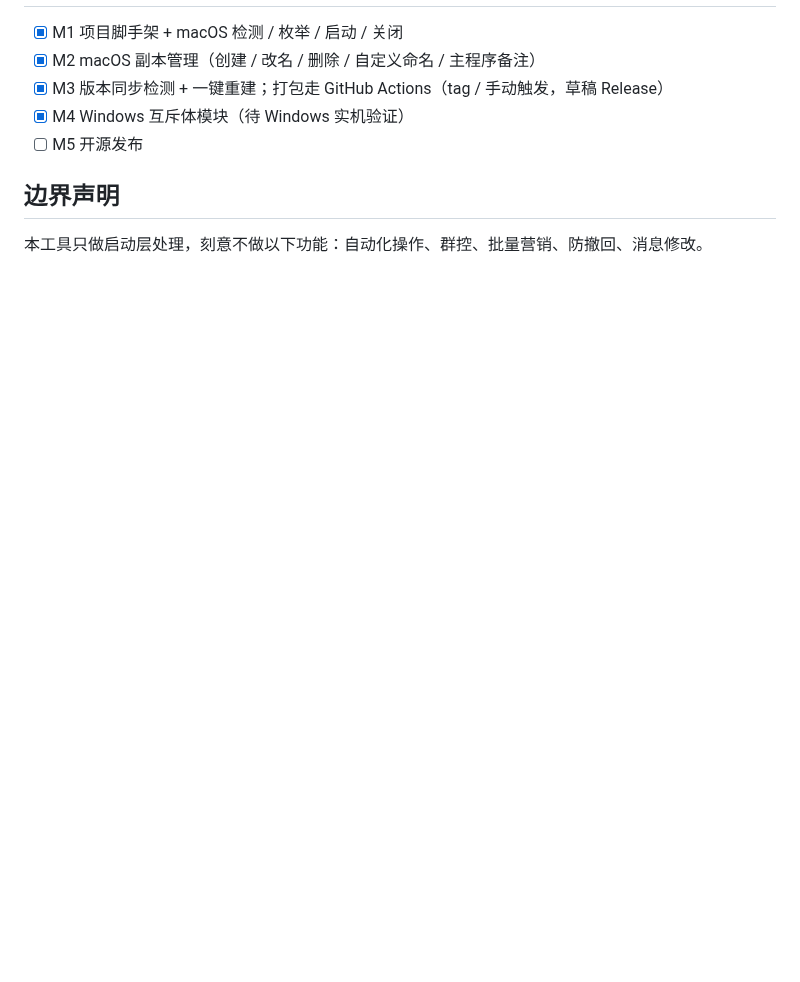
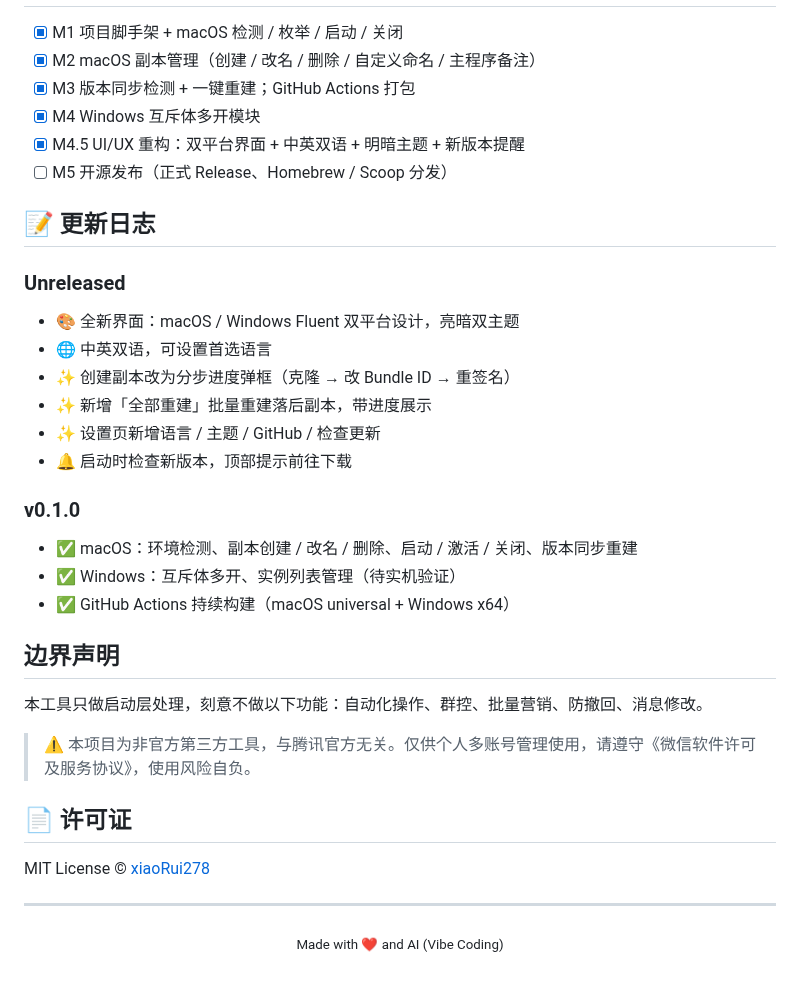
Before and after one commit to xiaoRui278/vx-m-open, a Markdown page: README.md, the part around one of its changes. GitHub-like rendering; blank space fills up the shorter version.

```diff
--- a/README.md
+++ b/README.md
@@ -40,10 +139,38 @@ pnpm tauri build  # 打包 dmg / msi
 
 - [x] M1 项目脚手架 + macOS 检测 / 枚举 / 启动 / 关闭
 - [x] M2 macOS 副本管理（创建 / 改名 / 删除 / 自定义命名 / 主程序备注）
-- [x] M3 版本同步检测 + 一键重建；打包走 GitHub Actions（tag / 手动触发，草稿 Release）
-- [x] M4 Windows 互斥体模块（待 Windows 实机验证）
-- [ ] M5 开源发布
+- [x] M3 版本同步检测 + 一键重建；GitHub Actions 打包
+- [x] M4 Windows 互斥体多开模块
+- [x] M4.5 UI/UX 重构：双平台界面 + 中英双语 + 明暗主题 + 新版本提醒
+- [ ] M5 开源发布（正式 Release、Homebrew / Scoop 分发）
+
+## 📝 更新日志
+
+### Unreleased
+- 🎨 全新界面：macOS / Windows Fluent 双平台设计，亮暗双主题
+- 🌐 中英双语，可设置首选语言
+- ✨ 创建副本改为分步进度弹框（克隆 → 改 Bundle ID → 重签名）
+- ✨ 新增「全部重建」批量重建落后副本，带进度展示
+- ✨ 设置页新增语言 / 主题 / GitHub / 检查更新
+- 🔔 启动时检查新版本，顶部提示前往下载
+
+### v0.1.0
+- ✅ macOS：环境检测、副本创建 / 改名 / 删除、启动 / 激活 / 关闭、版本同步重建
+- ✅ Windows：互斥体多开、实例列表管理（待实机验证）
+- ✅ GitHub Actions 持续构建（macOS universal + Windows x64）
 
 ## 边界声明
 
 本工具只做启动层处理，刻意不做以下功能：自动化操作、群控、批量营销、防撤回、消息修改。
+
+> ⚠️ 本项目为非官方第三方工具，与腾讯官方无关。仅供个人多账号管理使用，请遵守《微信软件许可及服务协议》，使用风险自负。
+
+## 📄 许可证
+
+MIT License © [xiaoRui278](https://github.com/xiaoRui278)
+
+---
+
+<p align="center">
+  <sub>Made with ❤️ and AI (Vibe Coding)</sub>
+</p>
```
Also changed, not shown: other parts of README.md (+118 -19 lines), docs/images/ui-macos.png (added), docs/images/ui-windows.png (added).
